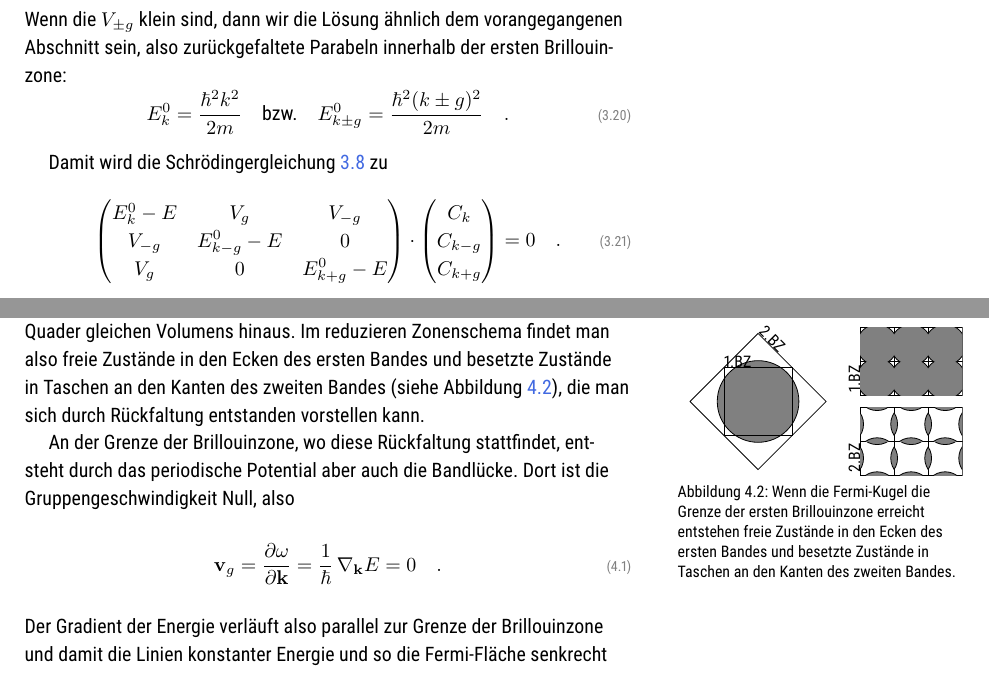
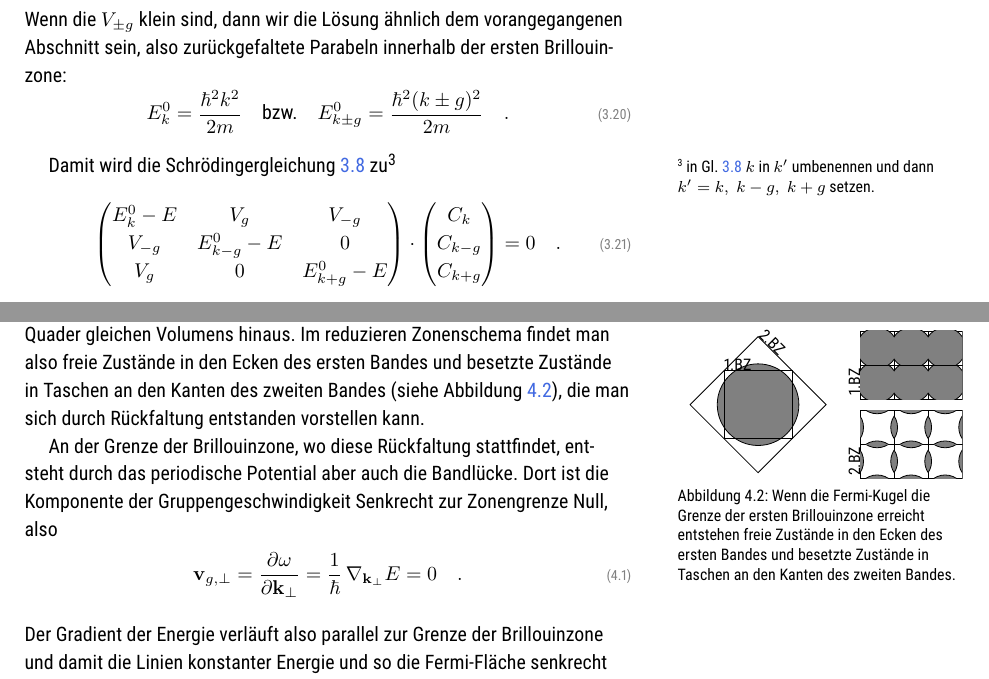
Before and after one commit to Lippitz-Lab/Festkoerper-II, a LaTeX book (EPC2_skript.tex, which reads 3_band_structure/3_band_structure.tex, 4_magnetic_field/4_magnetic_field.tex): two parts of pages 32 and 44 of 139, joined at a grey line, cut so that both start at the same text. The pictures show the PDF file EPC2_skript.pdf that the author committed with the source.

Commit message:
tweaks Kap 3 &4

```diff
--- a/3_band_structure/3_band_structure.tex
+++ b/3_band_structure/3_band_structure.tex
@@ -191,7 +191,7 @@ Nun wollen wir das Potential hinzunehmen, aber weiterhin als 'schwach' betrachte
     E_k^0 =  \frac{\hbar^2 k^2}{2m} \quad \text{bzw.} \quad    E_{k \pm g}^0 =  \frac{\hbar^2 (k  \pm g)^2}{2m}  \quad .
 \end{equation}
 
-Damit wird die Schrödingergleichung \ref{eq:3_SG_rezi} zu
+Damit wird die Schrödingergleichung \ref{eq:3_SG_rezi} zu\sidenote{in Gl. \ref{eq:3_SG_rezi} $k$ in $k'$ umbenennen und dann $k' = k, \; k - g, \; k+g$ setzen.}
 \begin{equation}
    \begin{pmatrix}
     E_k^0 - E &  V_{g} &  V_{-g} \\
--- a/4_magnetic_field/4_magnetic_field.tex
+++ b/4_magnetic_field/4_magnetic_field.tex
@@ -44,9 +44,9 @@ Bei zwei Elektronen pro Atom würden zwar genügend Zustände innerhalb der erst
 \end{marginfigure}
 
 
-An der Grenze der Brillouinzone, wo diese Rückfaltung stattfindet, entsteht durch das periodische Potential aber auch die Bandlücke. Dort ist die Gruppengeschwindigkeit Null, also
+An der Grenze der Brillouinzone, wo diese Rückfaltung stattfindet, entsteht durch das periodische Potential aber auch die Bandlücke. Dort ist die Komponente der Gruppengeschwindigkeit Senkrecht zur Zonengrenze Null, also
 \begin{equation}
- \mathbf{v}_g = \frac{\partial \omega}{\partial \mathbf{k}} = \frac{1}{\hbar} \, \nabla_\mathbf{k} E = 0  \quad .
+ \mathbf{v}_{g,\perp} = \frac{\partial \omega}{\partial \mathbf{k}_\perp} = \frac{1}{\hbar} \, \nabla_{\mathbf{k}_\perp} E = 0  \quad .
 \end{equation}
 Der Gradient der Energie verläuft also parallel zur Grenze der Brillouinzone und damit die Linien konstanter Energie und so die Fermi-Fläche senkrecht auf die Grenze der Brillouinzone. Dies führt lokal zu einer Abweichung von der (zurückgefalteten) Kugelform.
 
```
Also changed, not shown: EPC2_skript.pdf, 3_band_structure/3_band_structure.tex (2 more changed lines), 4_magnetic_field/4_magnetic_field.tex (2 more changed lines).
